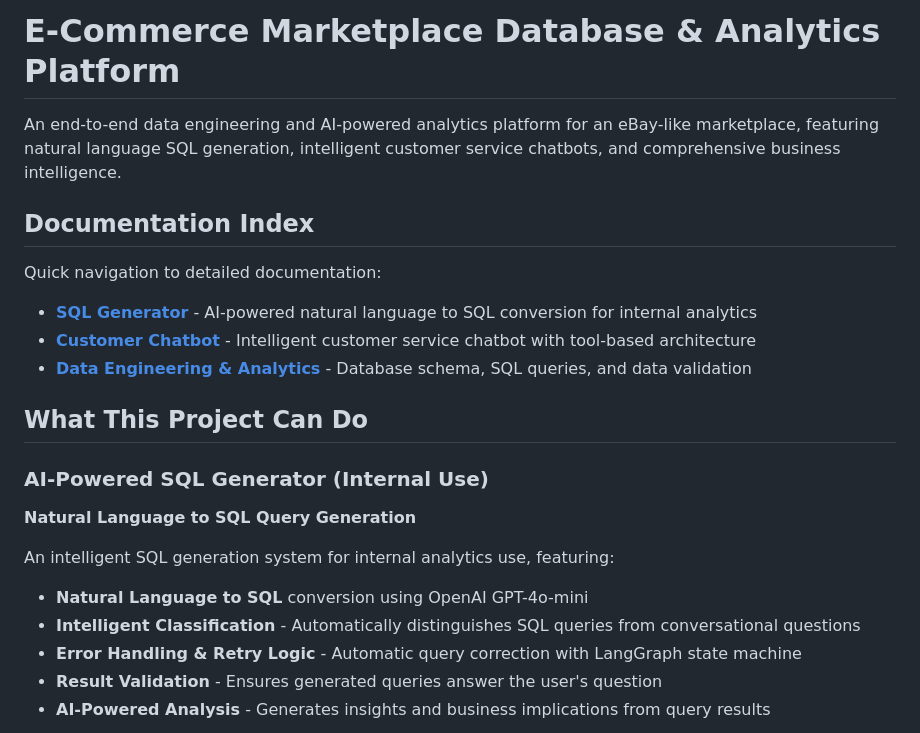
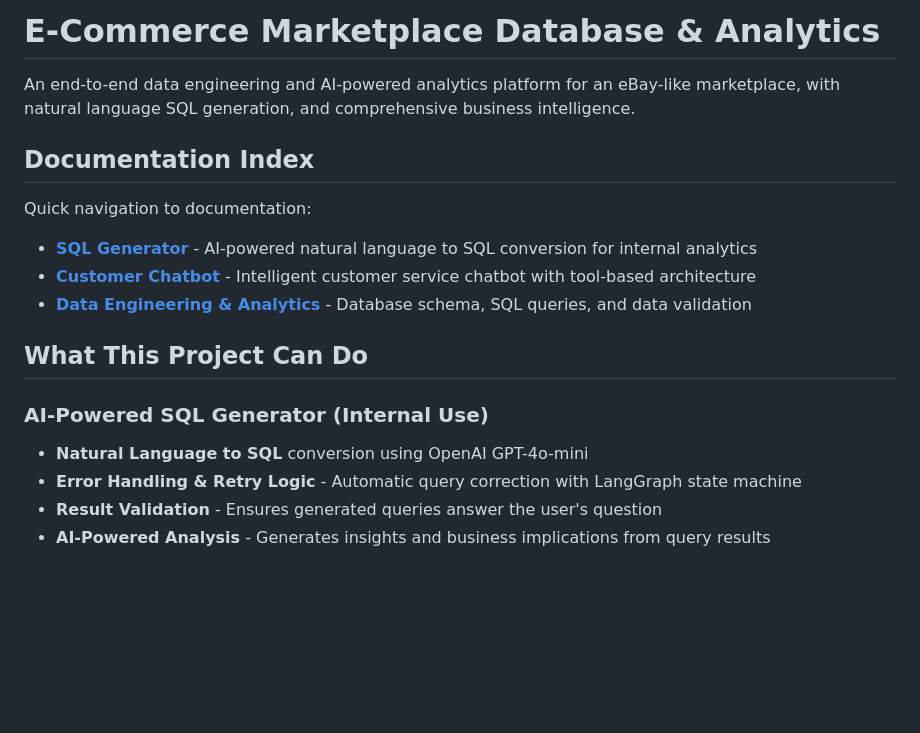
Before and after one commit to kensuke0529/e-commerce-rdms, a Markdown page: README.md, the part around the change printed below. GitHub-like rendering; blank space fills up the shorter version.

```diff
--- a/README.md
+++ b/README.md
@@ -1,10 +1,10 @@
-# E-Commerce Marketplace Database & Analytics Platform
+# E-Commerce Marketplace Database & Analytics
 
-An end-to-end data engineering and AI-powered analytics platform for an eBay-like marketplace, featuring natural language SQL generation, intelligent customer service chatbots, and comprehensive business intelligence.
+An end-to-end data engineering and AI-powered analytics platform for an eBay-like marketplace, with natural language SQL generation, and comprehensive business intelligence.
 
 ## Documentation Index
 
-Quick navigation to detailed documentation:
+Quick navigation to documentation:
 
 - **[SQL Generator](script/sql_generator/README.md)** - AI-powered natural language to SQL conversion for internal analytics
 - **[Customer Chatbot](script/chatbot/README.md)** - Intelligent customer service chatbot with tool-based architecture
@@ -14,12 +14,7 @@ Quick navigation to detailed documentation:
 ## What This Project Can Do
 
 ### AI-Powered SQL Generator (Internal Use)
-
-**Natural Language to SQL Query Generation**
-
-An intelligent SQL generation system for internal analytics use, featuring:
 - **Natural Language to SQL** conversion using OpenAI GPT-4o-mini
-- **Intelligent Classification** - Automatically distinguishes SQL queries from conversational questions
 - **Error Handling & Retry Logic** - Automatic query correction with LangGraph state machine
 - **Result Validation** - Ensures generated queries answer the user's question
 - **AI-Powered Analysis** - Generates insights and business implications from query results
```
Also changed, not shown: other parts of README.md (+8 -63 lines), script/chatbot/README.md (+8 -51 lines), script/sql_generator/README.md (+13 -72 lines), result/image/chatbot.jpg (added), 4 other files.
